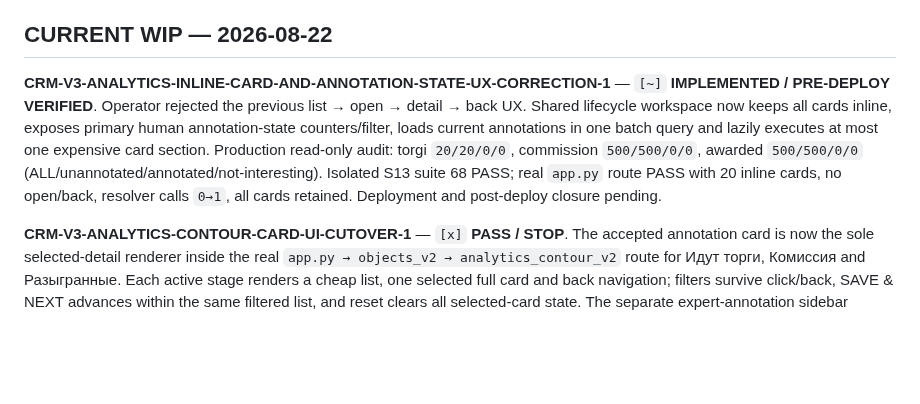
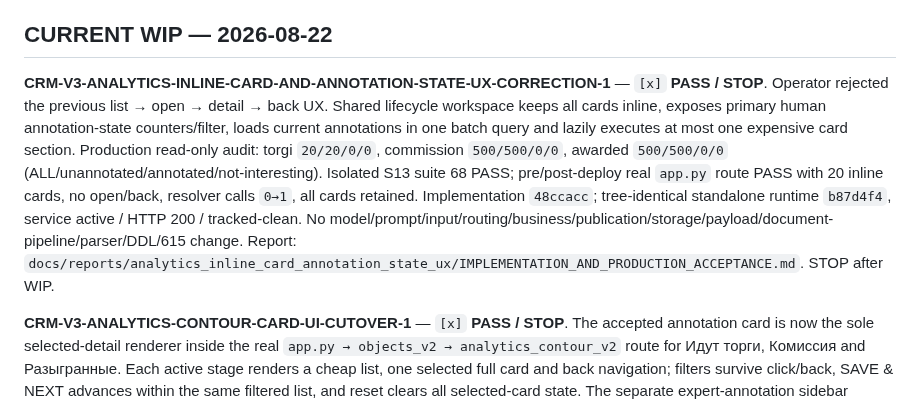
Before and after one commit to wanga1712/construction-opportunity-intelligence, a Markdown page: crm_streamlit/docs/REFACTORING_PLAN.md, the part around the change. GitHub-like rendering; blank space fills up the shorter version.

Commit message:
close inline analytics annotation UX correction

```diff
--- a/crm_streamlit/docs/REFACTORING_PLAN.md
+++ b/crm_streamlit/docs/REFACTORING_PLAN.md
@@ -13,7 +13,7 @@
 
 ## CURRENT WIP — 2026-08-22
 
-**CRM-V3-ANALYTICS-INLINE-CARD-AND-ANNOTATION-STATE-UX-CORRECTION-1** — `[~]` **IMPLEMENTED / PRE-DEPLOY VERIFIED**. Operator rejected the previous list → open → detail → back UX. Shared lifecycle workspace now keeps all cards inline, exposes primary human annotation-state counters/filter, loads current annotations in one batch query and lazily executes at most one expensive card section. Production read-only audit: torgi `20/20/0/0`, commission `500/500/0/0`, awarded `500/500/0/0` (ALL/unannotated/annotated/not-interesting). Isolated S13 suite 68 PASS; real `app.py` route PASS with 20 inline cards, no open/back, resolver calls `0→1`, all cards retained. Deployment and post-deploy closure pending.
+**CRM-V3-ANALYTICS-INLINE-CARD-AND-ANNOTATION-STATE-UX-CORRECTION-1** — `[x]` **PASS / STOP**. Operator rejected the previous list → open → detail → back UX. Shared lifecycle workspace keeps all cards inline, exposes primary human annotation-state counters/filter, loads current annotations in one batch query and lazily executes at most one expensive card section. Production read-only audit: torgi `20/20/0/0`, commission `500/500/0/0`, awarded `500/500/0/0` (ALL/unannotated/annotated/not-interesting). Isolated S13 suite 68 PASS; pre/post-deploy real `app.py` route PASS with 20 inline cards, no open/back, resolver calls `0→1`, all cards retained. Implementation `48ccacc`; tree-identical standalone runtime `b87d4f4`, service active / HTTP 200 / tracked-clean. No model/prompt/input/routing/business/publication/storage/payload/document-pipeline/parser/DDL/615 change. Report: `docs/reports/analytics_inline_card_annotation_state_ux/IMPLEMENTATION_AND_PRODUCTION_ACCEPTANCE.md`. STOP after WIP.
 
 **CRM-V3-ANALYTICS-CONTOUR-CARD-UI-CUTOVER-1** — `[x]` **PASS / STOP**. The accepted annotation card is now the sole selected-detail renderer inside the real `app.py → objects_v2 → analytics_contour_v2` route for Идут торги, Комиссия and Разыгранные. Each active stage renders a cheap list, one selected full card and back navigation; filters survive click/back, SAVE & NEXT advances within the same filtered list, and reset clears all selected-card state. The separate expert-annotation sidebar product route is removed. Local focused/regression tests: 64 PASS; clean S13 exact-tree suite: 69 PASS. Read-only production AppTest: 19 list cards, document resolver calls list/detail `0/1`, click/back/SAVE & NEXT/reset PASS, all five control procurements PASS, service active and HTTP 200. Implementation `10b5d012`; tree-identical deployed runtime `0bfdda51`. No model/prompt/input/routing/business/publication/document-pipeline/parser/DDL/615 change. Report: `docs/reports/analytics_contour_card_ui_cutover/IMPLEMENTATION_AND_PRODUCTION_ACCEPTANCE.md`. STOP after this UI cutover.
 
```
Also changed, not shown: 1 other file.
